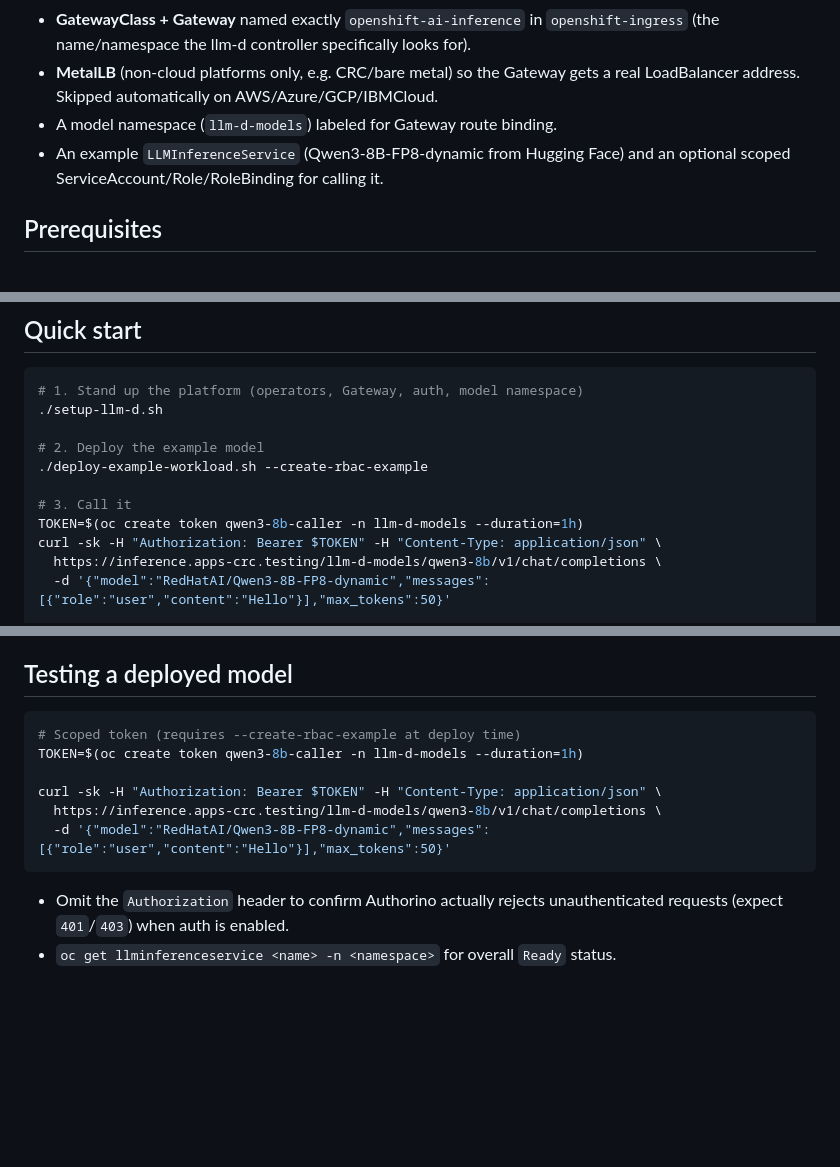
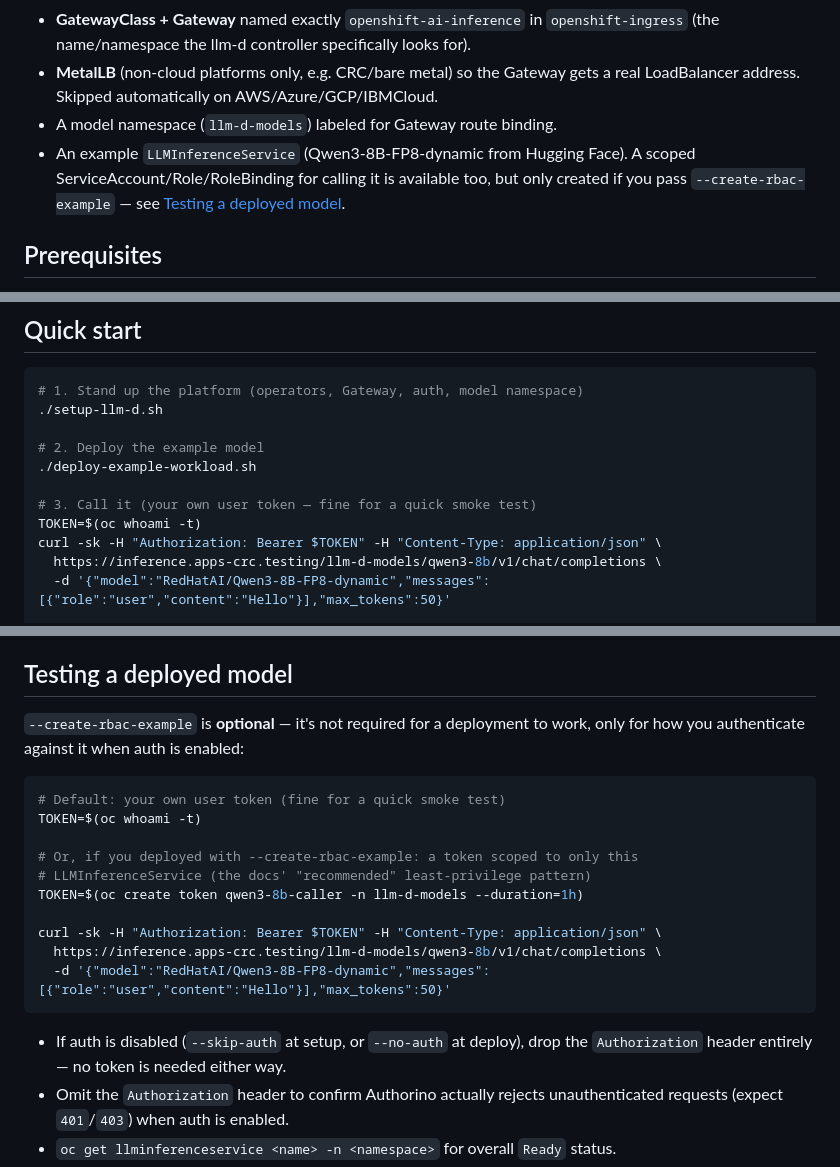
Before and after one commit to alexbarbosa1989/ai-playground, a Markdown page: rhoai-tests/llm-d/README.md, 3 parts joined by grey strips. Drawn GitHub-style; blank space fills up the shorter version.

Commit message:
fix model serving command

````diff
--- a/rhoai-tests/llm-d/README.md
+++ b/rhoai-tests/llm-d/README.md
@@ -21,8 +21,9 @@ a Gateway, optional request authentication, and GPU-aware scheduling.
 - **MetalLB** (non-cloud platforms only, e.g. CRC/bare metal) so the Gateway gets a real
   LoadBalancer address. Skipped automatically on AWS/Azure/GCP/IBMCloud.
 - A model namespace (`llm-d-models`) labeled for Gateway route binding.
-- An example `LLMInferenceService` (Qwen3-8B-FP8-dynamic from Hugging Face) and an optional
-  scoped ServiceAccount/Role/RoleBinding for calling it.
+- An example `LLMInferenceService` (Qwen3-8B-FP8-dynamic from Hugging Face). A scoped
+  ServiceAccount/Role/RoleBinding for calling it is available too, but only created if you
+  pass `--create-rbac-example` — see [Testing a deployed model](#testing-a-deployed-model).
 
 ## Prerequisites
 
@@ -43,10 +44,10 @@ a Gateway, optional request authentication, and GPU-aware scheduling.
 ./setup-llm-d.sh
 
 # 2. Deploy the example model
-./deploy-example-workload.sh --create-rbac-example
+./deploy-example-workload.sh
 
-# 3. Call it
-TOKEN=$(oc create token qwen3-8b-caller -n llm-d-models --duration=1h)
+# 3. Call it (your own user token — fine for a quick smoke test)
+TOKEN=$(oc whoami -t)
 curl -sk -H "Authorization: Bearer $TOKEN" -H "Content-Type: application/json" \
   https://inference.apps-crc.testing/llm-d-models/qwen3-8b/v1/chat/completions \
   -d '{"model":"RedHatAI/Qwen3-8B-FP8-dynamic","messages":[{"role":"user","content":"Hello"}],"max_tokens":50}'
@@ -193,8 +194,15 @@ above. Override or add to it with repeated `--vllm-arg` flags on `deploy-example
 
 ## Testing a deployed model
 
+`--create-rbac-example` is **optional** — it's not required for a deployment to work, only
+for how you authenticate against it when auth is enabled:
+
 ```bash
-# Scoped token (requires --create-rbac-example at deploy time)
+# Default: your own user token (fine for a quick smoke test)
+TOKEN=$(oc whoami -t)
+
+# Or, if you deployed with --create-rbac-example: a token scoped to only this
+# LLMInferenceService (the docs' "recommended" least-privilege pattern)
 TOKEN=$(oc create token qwen3-8b-caller -n llm-d-models --duration=1h)
 
 curl -sk -H "Authorization: Bearer $TOKEN" -H "Content-Type: application/json" \
@@ -202,6 +210,8 @@ curl -sk -H "Authorization: Bearer $TOKEN" -H "Content-Type: application/json" \
   -d '{"model":"RedHatAI/Qwen3-8B-FP8-dynamic","messages":[{"role":"user","content":"Hello"}],"max_tokens":50}'
 ```
 
+- If auth is disabled (`--skip-auth` at setup, or `--no-auth` at deploy), drop the
+  `Authorization` header entirely — no token is needed either way.
 - Omit the `Authorization` header to confirm Authorino actually rejects unauthenticated
   requests (expect `401`/`403`) when auth is enabled.
 - `oc get llminferenceservice <name> -n <namespace>` for overall `Ready` status.
````
Also changed, not shown: other parts of rhoai-tests/llm-d/README.md (+1 -1 lines).
